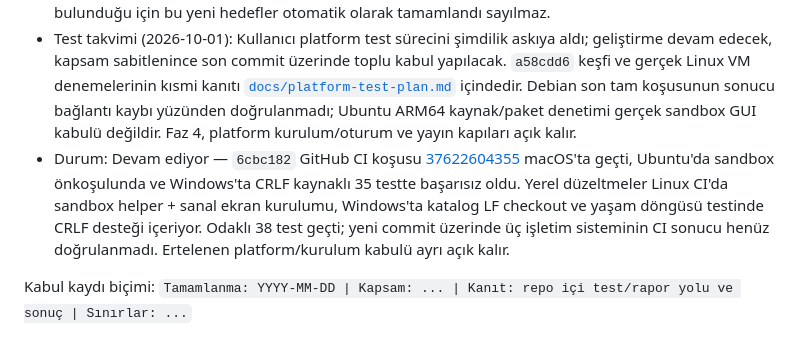
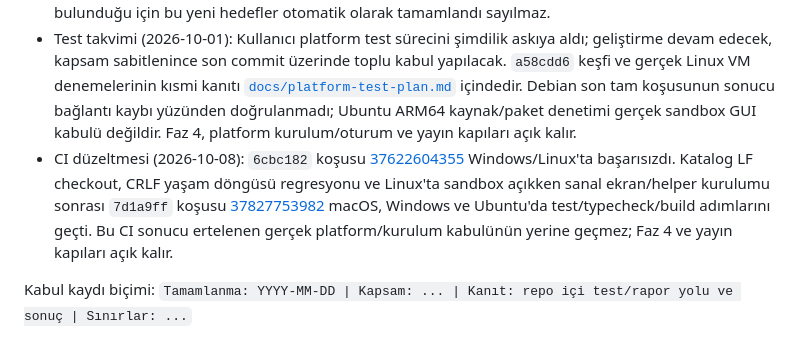
Before and after one commit to frknaykc/dragons-agent, a Markdown page: ROADMAP.md, the part around the change. Drawn GitHub-style.

Commit message:
docs: record successful cross-platform CI checkpoint

```diff
--- a/ROADMAP.md
+++ b/ROADMAP.md
@@ -42,7 +42,7 @@ Bu dosya ileriye dönük iş ve kabul takibidir; mevcut davranışın kanıtı k
 - Bir faz ancak kapsamındaki maddeler kabul edildiğinde tamamlanmış sayılır. Kısmi uygulama veya alt test kümesi tam faz kabulü değildir.
 - Sıralama öncelik önerisidir. Bağımlılıklar korunarak kullanıcı kararıyla değiştirilebilir. Mevcut işlevler bulunduğu için bu yeni hedefler otomatik olarak tamamlandı sayılmaz.
 - Test takvimi (2026-10-01): Kullanıcı platform test sürecini şimdilik askıya aldı; geliştirme devam edecek, kapsam sabitlenince son commit üzerinde toplu kabul yapılacak. `a58cdd6` keşfi ve gerçek Linux VM denemelerinin kısmi kanıtı [`docs/platform-test-plan.md`](docs/platform-test-plan.md) içindedir. Debian son tam koşusunun sonucu bağlantı kaybı yüzünden doğrulanmadı; Ubuntu ARM64 kaynak/paket denetimi gerçek sandbox GUI kabulü değildir. Faz 4, platform kurulum/oturum ve yayın kapıları açık kalır.
-- Durum: Devam ediyor — `6cbc182` GitHub CI koşusu [37622604355](https://github.com/frknaykc/dragons-agent/actions/runs/37622604355) macOS'ta geçti, Ubuntu'da sandbox önkoşulunda ve Windows'ta CRLF kaynaklı 35 testte başarısız oldu. Yerel düzeltmeler Linux CI'da sandbox helper + sanal ekran kurulumu, Windows'ta katalog LF checkout ve yaşam döngüsü testinde CRLF desteği içeriyor. Odaklı 38 test geçti; yeni commit üzerinde üç işletim sisteminin CI sonucu henüz doğrulanmadı. Ertelenen platform/kurulum kabulü ayrı açık kalır.
+- CI düzeltmesi (2026-10-08): `6cbc182` koşusu [37622604355](https://github.com/frknaykc/dragons-agent/actions/runs/37622604355) Windows/Linux'ta başarısızdı. Katalog LF checkout, CRLF yaşam döngüsü regresyonu ve Linux'ta sandbox açıkken sanal ekran/helper kurulumu sonrası `7d1a9ff` koşusu [37827753982](https://github.com/frknaykc/dragons-agent/actions/runs/37827753982) macOS, Windows ve Ubuntu'da test/typecheck/build adımlarını geçti. Bu CI sonucu ertelenen gerçek platform/kurulum kabulünün yerine geçmez; Faz 4 ve yayın kapıları açık kalır.
 
 Kabul kaydı biçimi: `Tamamlanma: YYYY-MM-DD | Kapsam: ... | Kanıt: repo içi test/rapor yolu ve sonuç | Sınırlar: ...`
 
```
